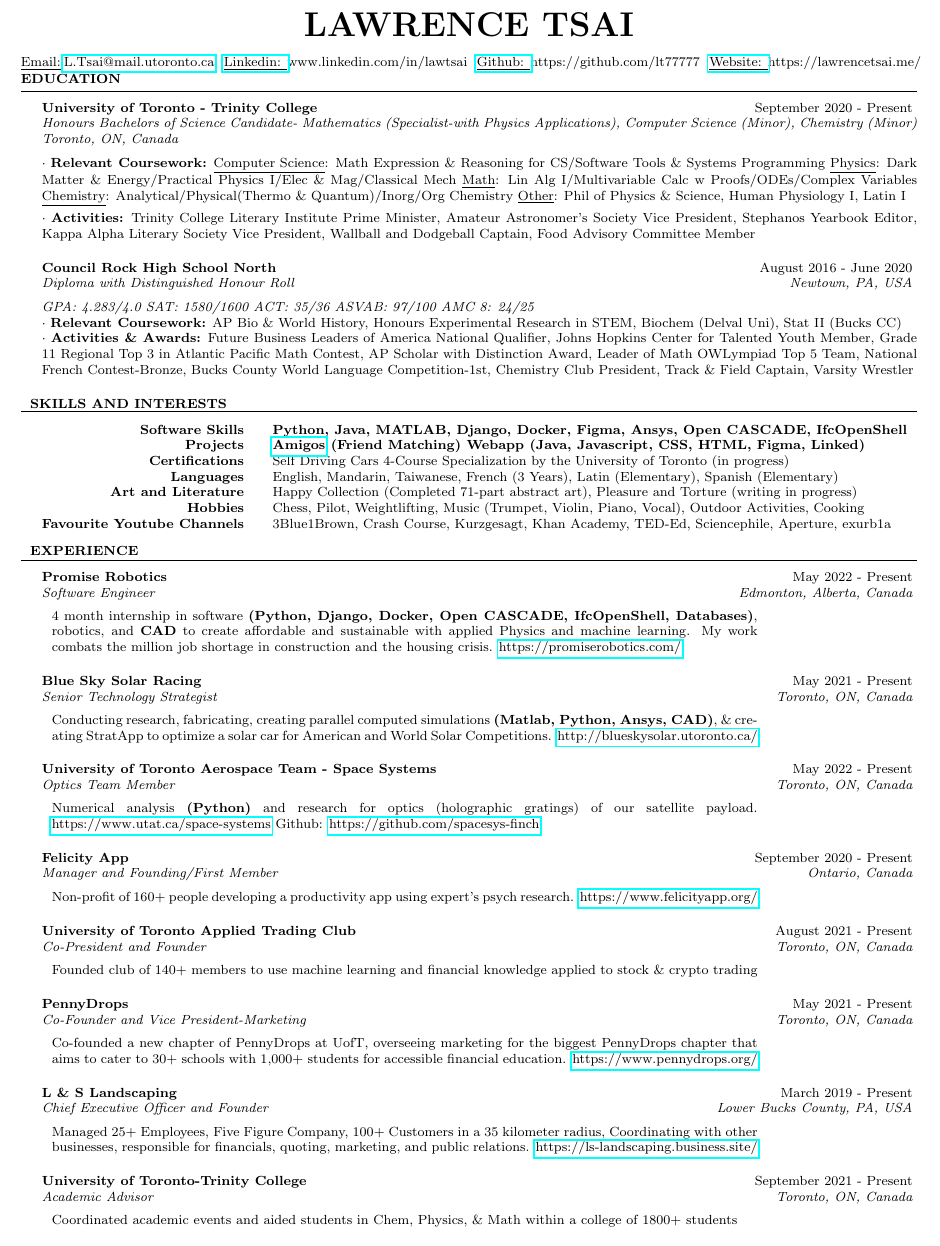
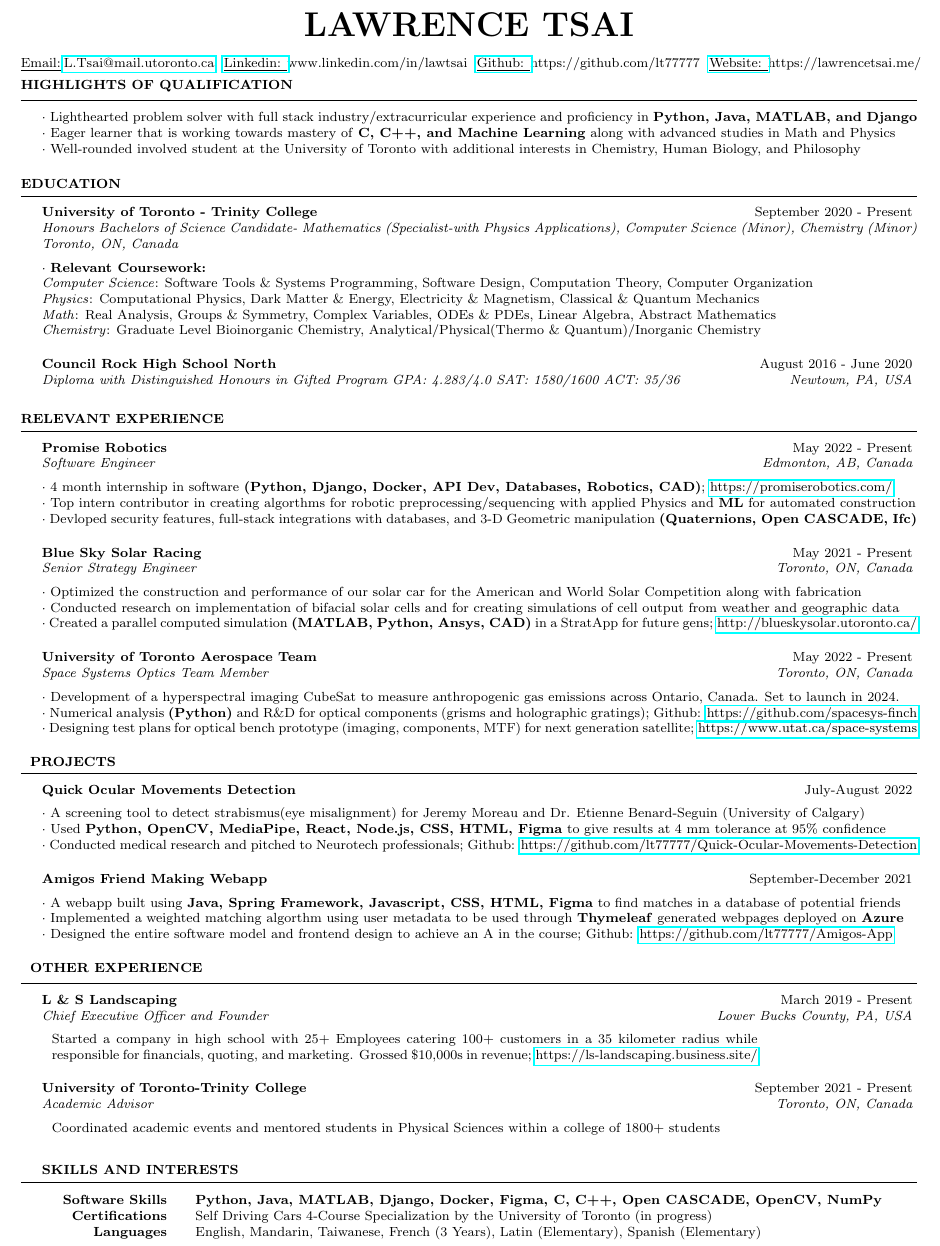
Before and after one commit to lt77777/Resume-Cover-Letter, a LaTeX CV (src/Lawrence_Tsai_Resume.tex): part of the page, cut so that both start at the same text. The pictures show the PDF file src/Lawrence_Tsai_Resume.pdf that the author committed with the source.

Commit message:
03AUG2022 Edits

```diff
--- a/src/Lawrence_Tsai_Resume.tex
+++ b/src/Lawrence_Tsai_Resume.tex
@@ -32,94 +32,114 @@
            \href{https://github.com/lt77777}{\scriptsize\underline{Github: }}{https://github.com/lt77777}
            {        }
            \href{https://lawrencetsai.me/}{\scriptsize\underline{Website: }}{https://lawrencetsai.me/}\\
-~\vspace{-0.7cm}
+~\vspace{-0.6cm}
 %----------------------------------------------------------------------------------------
 %   EDUCATION SECTION
 %----------------------------------------------------------------------------------------
 
 
-
+\begin{rSection}{Highlights of Qualification}
+    \scriptsize{
+    $\cdot$ Lighthearted problem solver with full stack industry/extracurricular experience and proficiency in \textbf{Python, Java, MATLAB, and Django}\\
+    $\cdot$ Eager learner that is working towards mastery of \textbf{C, C++, and Machine Learning} along with advanced studies in Math and Physics\\
+    $\cdot$ Well-rounded involved student at the University of Toronto with additional interests in Chemistry, Human Biology, and Philosophy
+    }
+\end{rSection}
 \begin{rSection}{Education}
 
 \begin{rSubsection}{University of Toronto - \text{Trinity College}}{September 2020 - Present}{Honours Bachelors of Science Candidate- Mathematics (Specialist-with Physics Applications), Computer Science (Minor), Chemistry (Minor)}{Toronto, ON, Canada}
     % \underline{Programs of Study}\\
-    \sriptsize{
-    $\cdot$ \textbf{Relevant Coursework:} \underline{Computer Science}: Math Expression \& Reasoning for CS/Software Tools \& Systems Programming
-    \underline{Physics}:  Dark Matter \& Energy/Practical Physics I/Elec \& Mag/Classical Mech
-    \underline{Math}: Lin Alg I/Multivariable Calc w Proofs/ODEs/Complex Variables
-    \underline{Chemistry}: Analytical/Physical(Thermo \& Quantum)/Inorg/Org Chemistry
-    \underline{Other}: Phil of Physics \& Science, Human Physiology I, Latin I
-    \\\vspace{-.2cm}\\
-    $\cdot$ \textbf{Activities:} Trinity College Literary Institute Prime Minister, Amateur Astronomer’s Society Vice President, Stephanos Yearbook Editor, Kappa Alpha Literary Society Vice President, Wallball and Dodgeball Captain, Food Advisory Committee Member} %Physics and Medical Science Mentee
-    \end{rSubsection}
-\begin{rSubsection}{Council Rock High School North}{August 2016 - June 2020}{Diploma with Distinguished Honour Roll}{Newtown, PA, USA}
-  \textit{GPA: 4.283/4.0  SAT: 1580/1600  ACT: 35/36  ASVAB: 97/100  AMC 8: 24/25}\\
+    \scriptsize{
+    $\cdot$ \textbf{Relevant Coursework:} \\
+    \textit{Computer Science}: Software Tools \& Systems Programming, Software Design, Computation Theory, Computer Organization \\
+    \textit{Physics}:  Computational Physics, Dark Matter \& Energy, Electricity \& Magnetism, Classical \& Quantum Mechanics \\
+    \textit{Math}: Real Analysis, Groups \& Symmetry, Complex Variables, ODEs \& PDEs, Linear Algebra, Abstract Mathematics\\
+    \textit{Chemistry}: Graduate Level Bioinorganic Chemistry, Analytical/Physical(Thermo \& Quantum)/Inorganic Chemistry}
+    % \textit{Other}: Phil of Physics \& Science, Human Physiology I, Sociology, Latin I
+    % \\\vspace{-0.01cm}\\
+    % $\cdot$ \textbf{Activities:} Trinity College Literary Institute Prime Minister, Amateur Astronomer’s Society Vice President, Stephanos Yearbook Editor, Kappa Alpha Literary Society Vice President, Wallball and Dodgeball Captain, Food Advisory Committee Member} %Physics and Medical Science Mentee
+\end{rSubsection}
+\begin{rSubsection}{Council Rock High School North}{August 2016 - June 2020}{Diploma with Distinguished Honours in Gifted Program GPA: 4.283/4.0  SAT: 1580/1600  ACT: 35/36}{Newtown, PA, USA}
+%   \textit{}\\ ASVAB: 97/100  AMC 8: 24/25
     % \underline{Notable Extracurricular Positions}\\
-    \scriptsize{
-    $\cdot$ \textbf{Relevant Coursework:} AP Bio \& World History, Honours Experimental Research in STEM, Biochem (Delval Uni), Stat II (Bucks CC)\\
-    $\cdot$ \textbf{Activities \& Awards:} Future Business Leaders of America National Qualifier, Johns Hopkins Center for Talented Youth Member, Grade 11 Regional Top 3 in Atlantic Pacific Math Contest, AP Scholar with Distinction Award, Leader of Math OWLympiad Top 5 Team, National French Contest-Bronze, Bucks County World Language Competition-1st, Chemistry Club President, Track \& Field Captain, Varsity Wrestler}
+    % \scriptsize{
+    % $\cdot$ \textbf{Relevant Coursework:} AP Bio \& World History, Honours Experimental Research in STEM, Biochem (Delval Uni), Stat II (Bucks CC)\\
+    % $\cdot$ \textbf{Activities \& Awards:} Future Business Leaders of America National Qualifier, Johns Hopkins Center for Talented Youth Member, Grade 11 Regional Top 3 in Atlantic Pacific Math Contest, AP Scholar with Distinction Award, Leader of Math OWLympiad Top 5 Team, National French Contest-Bronze, Bucks County World Language Competition-1st, Chemistry Club President, Track \& Field Captain, Varsity Wrestler}
     % Asian Student Association Vice President, Science National Honor Society Assistant President, Math National Honor Society Secretary, Political Science Club Treasurer, National Honor Society, French Honor Society, Science Fair \& Activities Club, Homeroom Representative}
     \end{rSubsection}
 \end{rSection}
-~\vspace{-0.25cm}
+% ~\vspace{-0.25cm}
 %----------------------------------------------------------------------------------------
 %   WORK EXPERIENCE SECTION
 %----------------------------------------------------------------------------------------
-\begin{rSection}{Skills and Interests}
-
-\begin{tabular}{ @{} >{\bfseries}r @{\hspace{5ex}} l }
-Software Skills & \textbf{Python, Java, MATLAB, Django, Docker, Figma, Ansys, Open CASCADE, IfcOpenShell}\\ % C, C++, R
-Projects & \textbf{\href{https://github.com/CSC207-UofT/course-project-super-turtle-hackers}{Amigos} (Friend Matching) Webapp (Java, Javascript, CSS, HTML, Figma, Linked)}\\
-Certifications & Self Driving Cars 4-Course Specialization by the University of Toronto (in progress)\\
-Languages & English, Mandarin, Taiwanese, French (3 Years), Latin (Elementary), Spanish (Elementary) \\
-Art and Literature & Happy Collection (Completed 71-part abstract art), Pleasure and Torture (writing in progress) \\
-Hobbies & Chess, Pilot, Weightlifting, Music (Trumpet, Violin, Piano, Vocal), Outdoor Activities, Cooking\\
-Favourite Youtube Channels & 3Blue1Brown, Crash Course, Kurzgesagt, Khan Academy, TED-Ed, Sciencephile, Aperture, exurb1a
-\end{tabular}
-
+% ~\vspace{-0.2cm}
+\begin{rSection}{Relevant Experience}
+\begin{rSubsection}{Promise Robotics}{May 2022 - Present}{Software Engineer}{Edmonton, AB, Canada}
+    $\cdot$ 4 month internship in software \textbf{(Python, Django, Docker, API Dev, Databases, Robotics, CAD)}; \href{https://promiserobotics.com/}{https://promiserobotics.com/}\\
+    $\cdot$ Top intern contributor in creating algorthms for robotic preprocessing/sequencing with applied Physics and \textbf{ML} for automated construction  \\
+    $\cdot$ Devloped security features, full-stack integrations with databases, and 3-D Geometric manipulation \textbf{(Quaternions, Open CASCADE, Ifc)}
+\end{rSubsection}
+\begin{rSubsection}{Blue Sky Solar Racing}{May 2021 - Present}{Senior Strategy Engineer}{Toronto, ON, Canada}
+    $\cdot$ Optimized the construction and performance of our solar car for the American and World Solar Competition along with fabrication\\
+    $\cdot$ Conducted research on implementation of bifacial solar cells and for creating simulations of cell output from weather and geographic data\\
+    $\cdot$ Created a parallel computed simulation \textbf{(MATLAB, Python, Ansys, CAD)} in a StratApp for future gens; \href{http://blueskysolar.utoronto.ca/}{http://blueskysolar.utoronto.ca/}
+\end{rSubsection}
+\begin{rSubsection}{University of Toronto Aerospace Team}{May 2022 - Present}{Space Systems Optics Team Member}{Toronto, ON, Canada}
+    $\cdot$ Development of a hyperspectral imaging CubeSat to measure anthropogenic gas emissions across Ontario, Canada. Set to launch in 2024. \\
+    $\cdot$ Numerical analysis \textbf{(Python)} and R\&D for optical components (grisms and holographic gratings); Github: \href{https://github.com/spacesys-finch}{https://github.com/spacesys-finch}\\
+    $\cdot$ Designing test plans for optical bench prototype (imaging, components, MTF) for next generation satellite; \href{https://www.utat.ca/space-systems}{https://www.utat.ca/space-systems}
+\end{rSubsection}
 \end{rSection}
 ~\vspace{-0.2cm}
-\begin{rSection}{Experience}
-\begin{rSubsection}{Promise Robotics}{May 2022 - Present}{Software Engineer}{Edmonton, Alberta, Canada}
-    \begin{tabular}{p{15cm}}
-        \scriptsize{4 month internship in software \textbf{(Python, Django, Docker, Open CASCADE, IfcOpenShell, Databases)}, robotics, and \textbf{CAD} to create affordable and sustainable with applied Physics and machine learning. My work combats the million job shortage in construction and the housing crisis. \href{https://promiserobotics.com/}{https://promiserobotics.com/}}
-    \end{tabular}
+\begin{rSection}{Projects}
+    \begin{rSubsection}{Quick Ocular Movements Detection}{July-August 2022}{}{}
+        $\cdot$ A screening tool to detect strabismus(eye misalignment) for Jeremy Moreau and Dr. Etienne Benard-Seguin (University of Calgary) \\
+        $\cdot$ Used \textbf{Python, OpenCV, MediaPipe, React, Node.js, CSS, HTML, Figma} to give results at 4 mm tolerance at 95\% confidence\\
+        $\cdot$ Conducted medical research and pitched to Neurotech professionals; Github: \href{https://github.com/lt77777/Quick-Ocular-Movements-Detection}{https://github.com/lt77777/Quick-Ocular-Movements-Detection}
+    \end{rSubsection}
+\begin{rSubsection}{Amigos Friend Making Webapp}{September-December 2021}{}{}
+    $\cdot$ A webapp built using \textbf{Java, Spring Framework, Javascript, CSS, HTML, Figma} to find matches in a database of potential friends\\
+    $\cdot$ Implemented a weighted matching algorthm using user metadata to be used through \textbf{Thymeleaf} generated webpages deployed on \textbf{Azure} \\
+    $\cdot$ Designed the entire software model and frontend design to achieve an A in the course; Github: \href{https://github.com/lt77777/Amigos-App}{https://github.com/lt77777/Amigos-App}
 \end{rSubsection}
-\begin{rSubsection}{Blue Sky Solar Racing}{May 2021 - Present}{Senior Technology Strategist}{Toronto, ON, Canada}
-    \begin{tabular}{p{15cm}}
-        \scriptsize{Conducting research, fabricating, creating parallel computed simulations \textbf{(Matlab, Python, Ansys, CAD)}, \& creating StratApp to optimize a solar car for American and World Solar Competitions.  \href{http://blueskysolar.utoronto.ca/}{http://blueskysolar.utoronto.ca/}}
-    \end{tabular}
-\end{rSubsection}
-\begin{rSubsection}{University of Toronto Aerospace Team - Space Systems}{May 2022 - Present}{Optics Team Member}{Toronto, ON, Canada}
-    \begin{tabular}{p{15cm}}
-        \scriptsize{Numerical analysis \textbf{(Python)} and research for optics (holographic gratings) of our satellite payload. \href{https://www.utat.ca/space-systems}{https://www.utat.ca/space-systems}} Github: \href{https://github.com/spacesys-finch}{https://github.com/spacesys-finch}
-    \end{tabular}
-\end{rSubsection}
-\begin{rSubsection}{Felicity App}{September 2020 - Present}{Manager and Founding/First Member}{Ontario, Canada}
-\begin{tabular}{p{15cm}}
-\scriptsize{Non-profit of 160\(+\) people developing a productivity app using expert's psych research. \href{https://www.felicityapp.org/}{https://www.felicityapp.org/}}
-\end{tabular}
-\end{rSubsection}
-\begin{rSubsection}{University of Toronto Applied Trading Club }{August 2021 - Present}{Co-President and Founder}{Toronto, ON, Canada}
-    \begin{tabular}{p{15cm}}
-        \scriptsize{Founded club of 140\(+\) members to use machine learning and financial knowledge applied to stock \& crypto trading}
-    \end{tabular}
-\end{rSubsection}
-\begin{rSubsection}{PennyDrops}{May 2021 - Present}{Co-Founder and Vice President-Marketing}{Toronto, ON, Canada}
-    \begin{tabular}{p{15cm}}
-        \scriptsize{Co-founded a new chapter of PennyDrops at UofT, overseeing marketing for the biggest PennyDrops chapter that aims to cater to 30\(+\) schools with 1,000\(+\) students for accessible financial education. \href{https://www.pennydrops.org/}{https://www.pennydrops.org/}}
-    \end{tabular}
-\end{rSubsection}
+\end{rsection}
+~\vspace{-0.1cm}
+\begin{rSection}{Other Experience}
 \begin{rSubsection}{L \& S Landscaping }{March 2019 - Present}{Chief Executive Officer and Founder}{Lower Bucks County, PA, USA}
     \begin{tabular}{p{15cm}}
-        \scriptsize{Managed 25+ Employees, Five Figure Company, 100\(+\) Customers in a 35 kilometer radius, Coordinating with other businesses, responsible for financials, quoting, marketing, and public relations. \href{https://ls-landscaping.business.site/}{https://ls-landscaping.business.site/}}
+        \scriptsize{Started a company in high school with 25+ Employees catering 100\(+\) customers in a 35 kilometer radius while responsible for financials, quoting, and marketing. Grossed \$10,000s in revenue; \href{https://ls-landscaping.business.site/}{https://ls-landscaping.business.site/}}
     \end{tabular}
 \end{rSubsection}
 \begin{rSubsection}{University of Toronto-Trinity College}{September 2021 - Present}{Academic Advisor}{Toronto, ON, Canada}
     \begin{tabular}{p{15cm}}
-        \scriptsize{Coordinated academic events and aided students in Chem, Physics, \& Math within a college of 1800+ students}
+        \scriptsize{Coordinated academic events and mentored students in Physical Sciences within a college of 1800+ students}
     \end{tabular}
 \end{rSubsection}
+\begin{rSection}{Skills and Interests}
+\begin{tabular}{ @{} >{\bfseries}r @{\hspace{5ex}} l }
+Software Skills & \textbf{Python, Java, MATLAB, Django, Docker, Figma, C, C++, Open CASCADE, OpenCV, NumPy}\\
+% Projects & \textbf{\href{https://github.com/CSC207-UofT/course-project-super-turtle-hackers}{Amigos} (Friend Matching) Webapp (Java, Javascript, CSS, HTML, Figma, Linked)}\\
+Certifications & Self Driving Cars 4-Course Specialization by the University of Toronto (in progress)\\
+Languages & English, Mandarin, Taiwanese, French (3 Years), Latin (Elementary), Spanish (Elementary) \\
+% Art and Literature & Happy Collection (Completed 71-part abstract art), Pleasure and Torture (writing in progress) \\
+% Hobbies & Chess, Pilot, Weightlifting, Music (Trumpet, Violin, Piano, Vocal), Outdoor Activities, Cooking\\
+% Favourite Youtube Channels & 3Blue1Brown, Crash Course, Kurzgesagt, Khan Academy, TED-Ed, Sciencephile, Aperture, exurb1a
+\end{tabular}
+% \begin{rSubsection}{Felicity App}{September 2020 - Present}{Manager and Founding/First Member}{Ontario, Canada}
+% \begin{tabular}{p{15cm}}
+% \scriptsize{Non-profit of 160\(+\) people developing a productivity app using expert's psych research. \href{https://www.felicityapp.org/}{https://www.felicityapp.org/}}
+% \end{tabular}
+% \end{rSubsection}
+% \begin{rSubsection}{University of Toronto Applied Trading Club }{August 2021 - Present}{Co-President and Founder}{Toronto, ON, Canada}
+%     \begin{tabular}{p{15cm}}
+%         \scriptsize{Founded club of 140\(+\) members to use machine learning and financial knowledge applied to stock \& crypto trading}
+%     \end{tabular}
+% \end{rSubsection}
+% \begin{rSubsection}{PennyDrops}{May 2021 - Present}{Co-Founder and Vice President-Marketing}{Toronto, ON, Canada}
+%     \begin{tabular}{p{15cm}}
+%         \scriptsize{Co-founded a new chapter of PennyDrops at UofT, overseeing marketing for the biggest PennyDrops chapter that aims to cater to 30\(+\) schools with 1,000\(+\) students for accessible financial education. \href{https://www.pennydrops.org/}{https://www.pennydrops.org/}}
+%     \end{tabular}
+% \end{rSubsection}
 % \begin{rSubsection}{Princeton Chinese Language School }{September 2015 - May 2018}{Head Teacher}{Princeton, NJ, USA}
 %     \begin{tabular}{p{15cm}}
 %         \scriptsize{Coordinated and taught Beginners and Advanced Chinese Chess to 25+ students for regional competitions}
```
Also changed, not shown: src/Lawrence_Tsai_Resume.pdf, src/Lawrence_Tsai_Resume.tex (4 more changed lines), 4 other files.
